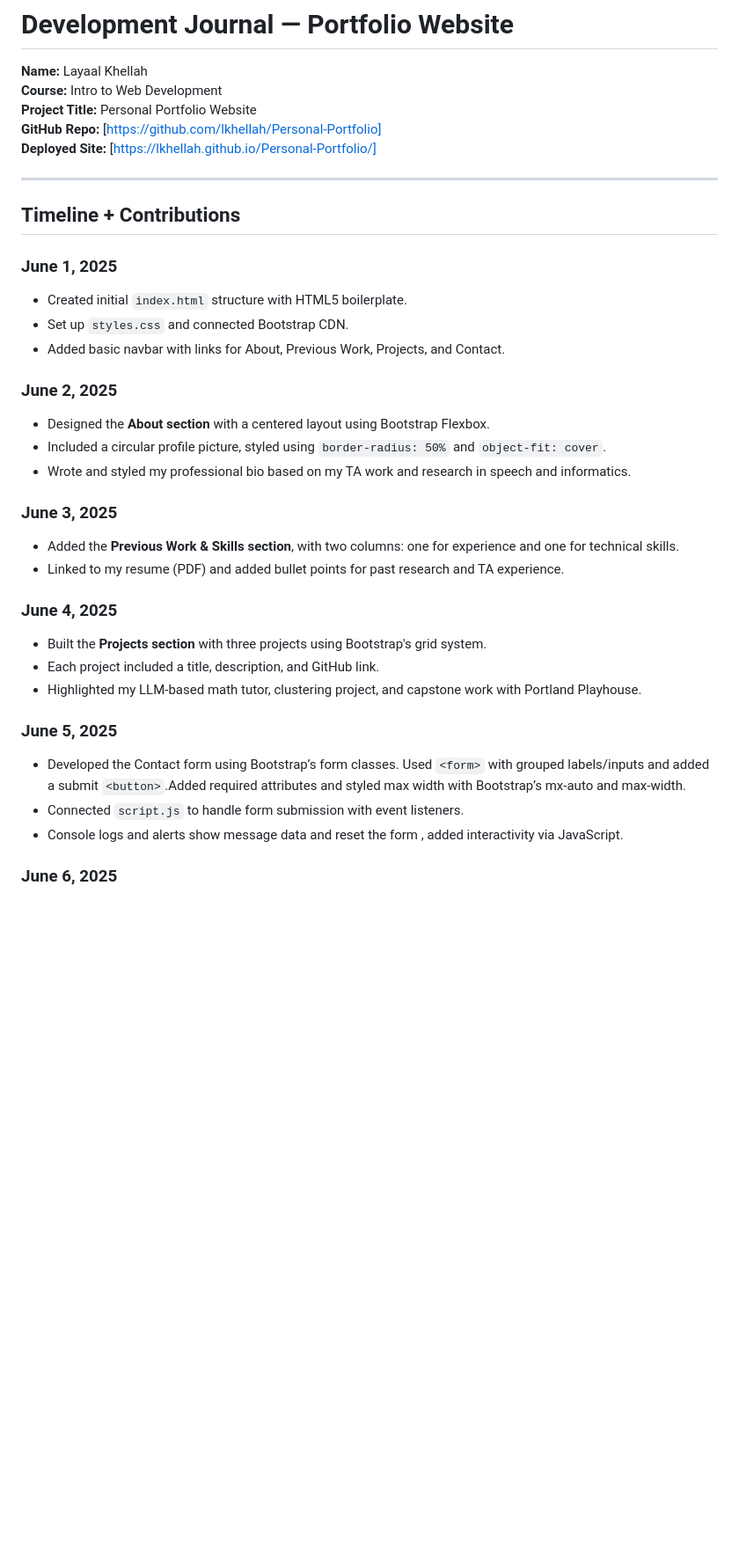
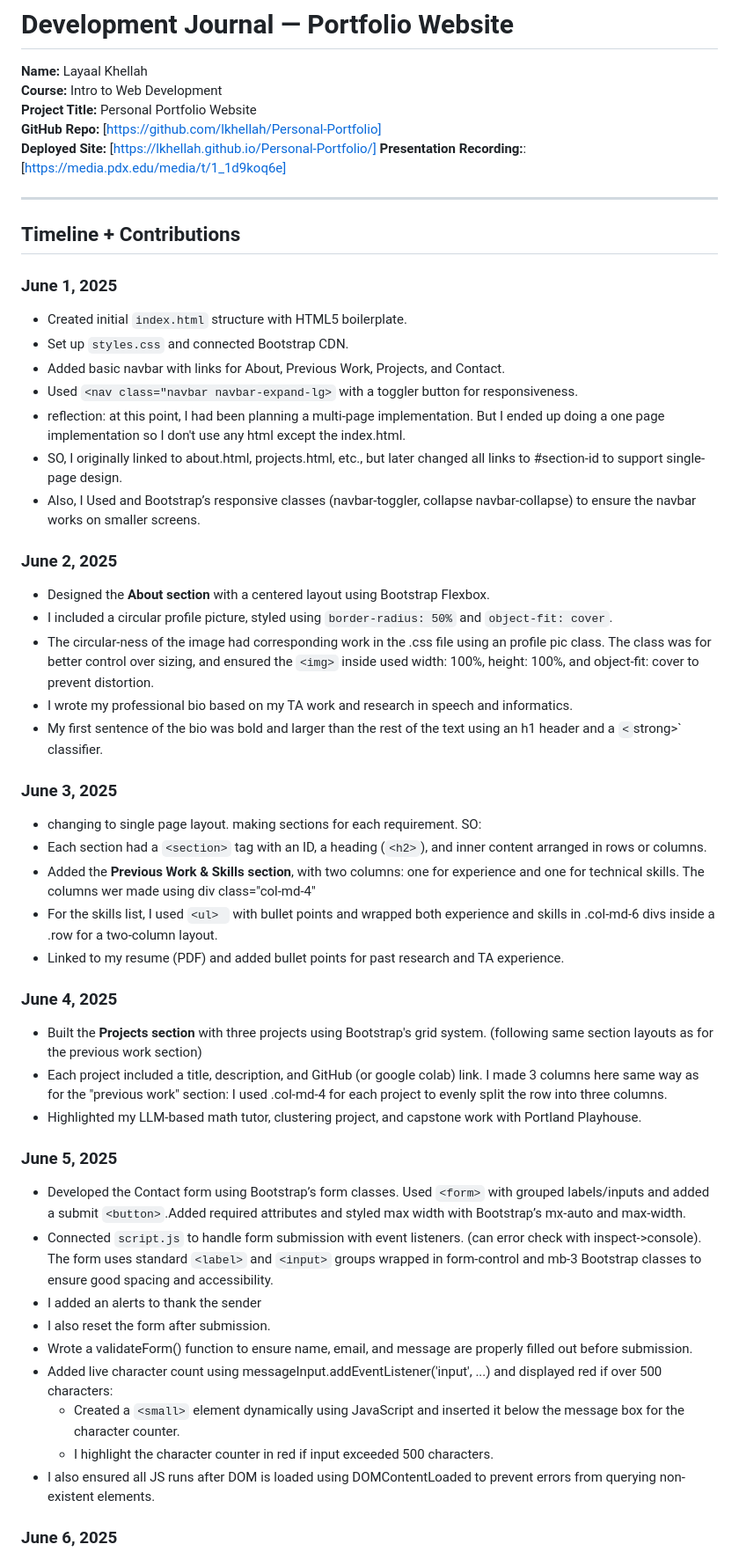
Before and after one commit to lkhellah/Personal-Portfolio, a Markdown page: journal.md, the part around one of its changes. Shown at 88% size. Drawn GitHub-style; blank space fills up the shorter version.

```diff
--- a/journal.md
+++ b/journal.md
@@ -5,6 +5,7 @@
 **Project Title:** Personal Portfolio Website
 **GitHub Repo:** [https://github.com/lkhellah/Personal-Portfolio]
 **Deployed Site:** [https://lkhellah.github.io/Personal-Portfolio/]
+**Presentation Recording:**: [https://media.pdx.edu/media/t/1_1d9koq6e]
 
 ---
 
@@ -15,29 +16,41 @@
 - Created initial `index.html` structure with HTML5 boilerplate.
 - Set up `styles.css` and connected Bootstrap CDN.
 - Added basic navbar with links for About, Previous Work, Projects, and Contact.
-
+- Used `<nav class="navbar navbar-expand-lg>` with a toggler button for responsiveness.
+- reflection: at this point, I had been planning a multi-page implementation. But I ended up doing a one page implementation so I don't use any html except the index.html.
+- SO, I originally linked to about.html, projects.html, etc., but later changed all links to #section-id to support single-page design.
+- Also, I Used <nav class="navbar navbar-expand-lg"> and Bootstrap’s responsive classes (navbar-toggler, collapse navbar-collapse) to ensure the navbar works on smaller screens.
 ### June 2, 2025
 
 - Designed the **About section** with a centered layout using Bootstrap Flexbox.
-- Included a circular profile picture, styled using `border-radius: 50%` and `object-fit: cover`.
-- Wrote and styled my professional bio based on my TA work and research in speech and informatics.
+- I included a circular profile picture, styled using `border-radius: 50%` and `object-fit: cover`.
+- The circular-ness of the image had corresponding work in the .css file using an profile pic class. The class was for better control over sizing, and ensured the `<img>` inside used width: 100%, height: 100%, and object-fit: cover to prevent distortion.
+- I wrote my professional bio based on my TA work and research in speech and informatics.
+- My first sentence of the bio was bold and larger than the rest of the text using an h1 header and a `<`strong>` classifier.
 
 ### June 3, 2025
-
-- Added the **Previous Work & Skills section**, with two columns: one for experience and one for technical skills.
+- changing to single page layout. making sections for each requirement. SO:
+- Each section had a `<section>` tag with an ID, a heading (`<h2>`), and inner content arranged in rows or columns.
+- Added the **Previous Work & Skills section**, with two columns: one for experience and one for technical skills. The columns wer made using div class="col-md-4"
+- For the skills list, I used `<ul> ` with bullet points and wrapped both experience and skills in .col-md-6 divs inside a .row for a two-column layout.
 - Linked to my resume (PDF) and added bullet points for past research and TA experience.
 
 ### June 4, 2025
-
-- Built the **Projects section** with three projects using Bootstrap's grid system.
-- Each project included a title, description, and GitHub link.
+- Built the **Projects section** with three projects using Bootstrap's grid system. (following same section layouts as for the previous work section)
+- Each project included a title, description, and GitHub (or google colab) link. I made 3 columns here same way as for the "previous work" section: I used .col-md-4 for each project to evenly split the row into three columns.
 - Highlighted my LLM-based math tutor, clustering project, and capstone work with Portland Playhouse.
 
 ### June 5, 2025
 
 - Developed the Contact form using Bootstrap’s form classes. Used `<form>` with grouped labels/inputs and added a submit `<button>`.Added required attributes and styled max width with Bootstrap’s mx-auto and max-width.
-- Connected `script.js` to handle form submission with event listeners.
-- Console logs and alerts show message data and reset the form , added interactivity via JavaScript.
+- Connected `script.js` to handle form submission with event listeners. (can error check with inspect->console).  The form uses standard `<label>` and `<input>` groups wrapped in form-control and mb-3 Bootstrap classes to ensure good spacing and accessibility.
+- I added an alerts to thank the sender
+- I also reset the form after submission.
+- Wrote a validateForm() function to ensure name, email, and message are properly filled out before submission.
+- Added live character count using messageInput.addEventListener('input', ...) and displayed red if over 500 characters:
+    - Created a `<small>` element dynamically using JavaScript and inserted it below the message box for the character counter.
+    - I highlight the character counter in red if input exceeded 500 characters.
+- I also ensured all JS runs after DOM is loaded using DOMContentLoaded to prevent errors from querying non-existent elements.
 
 ### June 6, 2025
 
```
Also changed, not shown: other parts of journal.md (+24 -9 lines).
